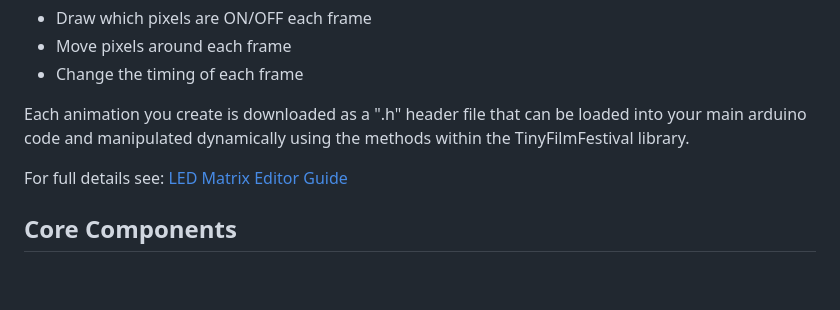
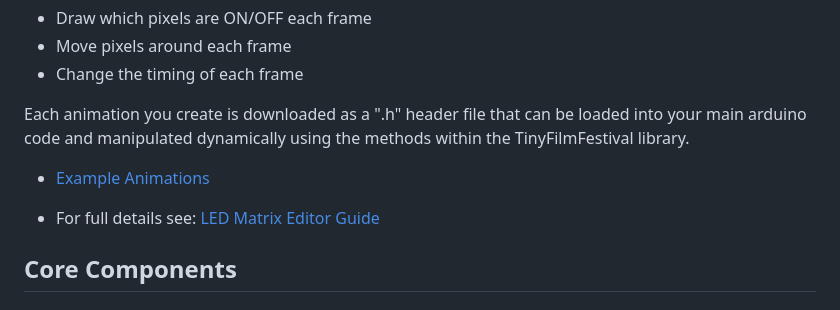
Before and after one commit to DigitalFuturesOCADU/TinyFilmFestival, a Markdown page: README.md, the part around the change. Drawn GitHub-style; blank space fills up the shorter version.

Commit message:
Add link to example animations in README.md

```diff
--- a/README.md
+++ b/README.md
@@ -73,7 +73,9 @@ This simple tool allows you to create / edit frame by frame animations and expor
 
 Each animation you create is downloaded as a ".h" header file that can be loaded into your main arduino code and manipulated dynamically using the methods within the TinyFilmFestival library.
 
-For full details see: [LED Matrix Editor Guide](editor-guide.md)
+- [Example Animations](exampleAnimations/)
+
+- For full details see: [LED Matrix Editor Guide](editor-guide.md)
 
 ## Core Components
 
```
